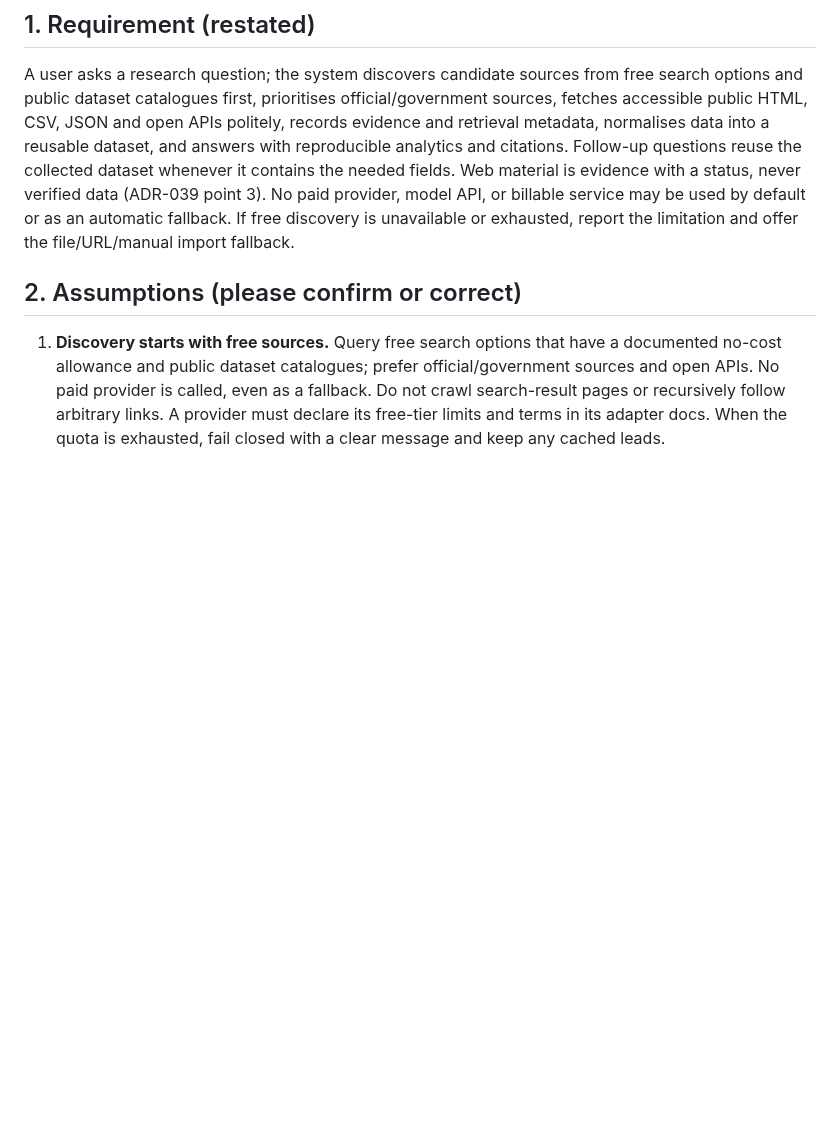
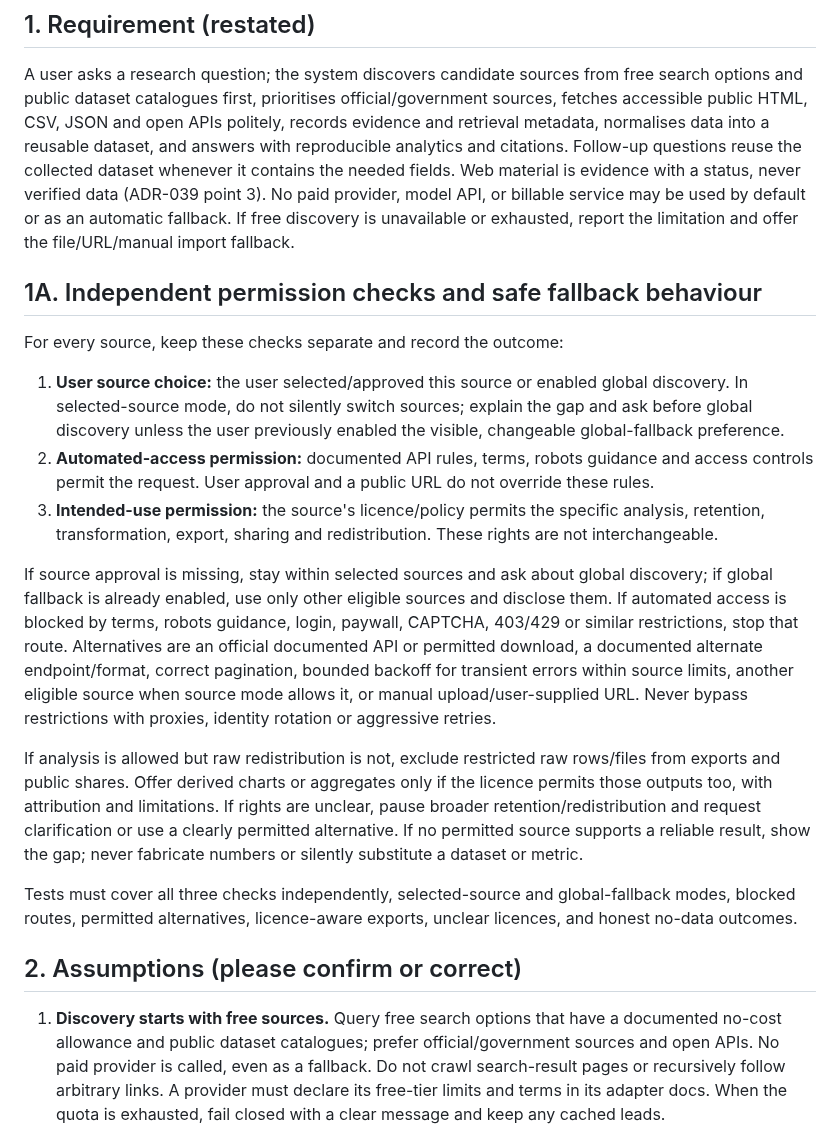
Before and after one commit to yourentertainments10-coder/ResearchFlow, a Markdown page: docs/PHASE4_WEB_RESEARCH_DESIGN.md, the part around the change. Rendered like a GitHub page; blank space fills up the shorter version.

Commit message:
docs: specify independent source permissions and safe alternatives

```diff
--- a/docs/PHASE4_WEB_RESEARCH_DESIGN.md
+++ b/docs/PHASE4_WEB_RESEARCH_DESIGN.md
@@ -4,6 +4,21 @@ Status: **approved by the owner 2026-10-23 with a wider scope; implemented in st
 
 ## 1. Requirement (restated)
 A user asks a research question; the system discovers candidate sources from free search options and public dataset catalogues first, prioritises official/government sources, fetches accessible public HTML, CSV, JSON and open APIs politely, records evidence and retrieval metadata, normalises data into a reusable dataset, and answers with reproducible analytics and citations. Follow-up questions reuse the collected dataset whenever it contains the needed fields. Web material is evidence with a status, never verified data (ADR-039 point 3). No paid provider, model API, or billable service may be used by default or as an automatic fallback. If free discovery is unavailable or exhausted, report the limitation and offer the file/URL/manual import fallback.
+
+
+## 1A. Independent permission checks and safe fallback behaviour
+
+For every source, keep these checks separate and record the outcome:
+
+1. **User source choice:** the user selected/approved this source or enabled global discovery. In selected-source mode, do not silently switch sources; explain the gap and ask before global discovery unless the user previously enabled the visible, changeable global-fallback preference.
+2. **Automated-access permission:** documented API rules, terms, robots guidance and access controls permit the request. User approval and a public URL do not override these rules.
+3. **Intended-use permission:** the source's licence/policy permits the specific analysis, retention, transformation, export, sharing and redistribution. These rights are not interchangeable.
+
+If source approval is missing, stay within selected sources and ask about global discovery; if global fallback is already enabled, use only other eligible sources and disclose them. If automated access is blocked by terms, robots guidance, login, paywall, CAPTCHA, 403/429 or similar restrictions, stop that route. Alternatives are an official documented API or permitted download, a documented alternate endpoint/format, correct pagination, bounded backoff for transient errors within source limits, another eligible source when source mode allows it, or manual upload/user-supplied URL. Never bypass restrictions with proxies, identity rotation or aggressive retries.
+
+If analysis is allowed but raw redistribution is not, exclude restricted raw rows/files from exports and public shares. Offer derived charts or aggregates only if the licence permits those outputs too, with attribution and limitations. If rights are unclear, pause broader retention/redistribution and request clarification or use a clearly permitted alternative. If no permitted source supports a reliable result, show the gap; never fabricate numbers or silently substitute a dataset or metric.
+
+Tests must cover all three checks independently, selected-source and global-fallback modes, blocked routes, permitted alternatives, licence-aware exports, unclear licences, and honest no-data outcomes.
 
 ## 2. Assumptions (please confirm or correct)
 1. **Discovery starts with free sources.** Query free search options that have a documented no-cost allowance and public dataset catalogues; prefer official/government sources and open APIs. No paid provider is called, even as a fallback. Do not crawl search-result pages or recursively follow arbitrary links. A provider must declare its free-tier limits and terms in its adapter docs. When the quota is exhausted, fail closed with a clear message and keep any cached leads.
```
